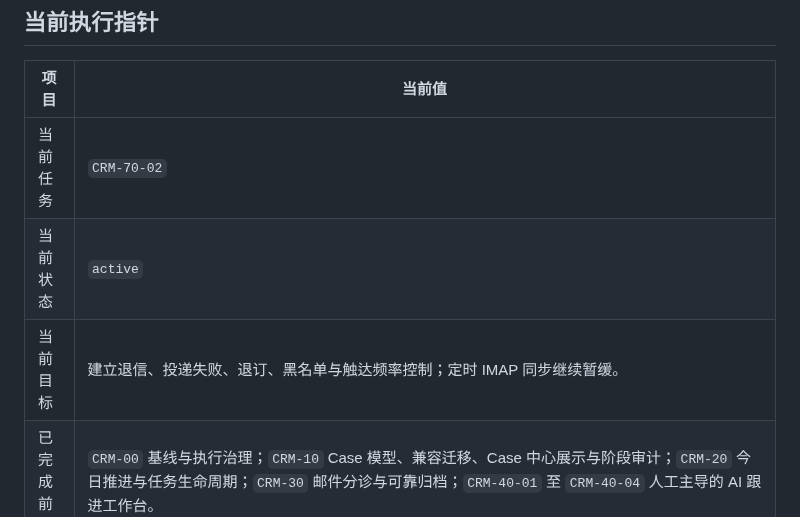
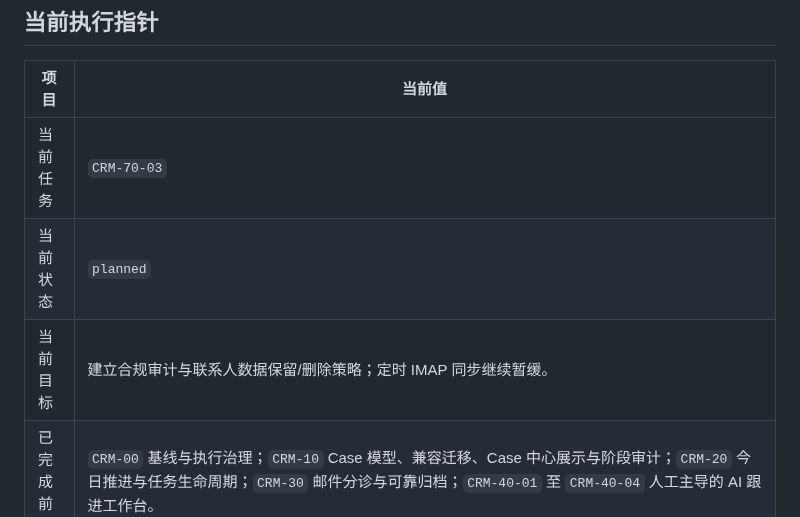
Before and after one commit to goog205118-art/BPPPPPPPPPDDDD, a Markdown page: docs/CRM_EXECUTION_TASKS.md, the part around one of its changes. GitHub-like rendering.

Commit message:
docs(crm): complete delivery governance task

```diff
--- a/docs/CRM_EXECUTION_TASKS.md
+++ b/docs/CRM_EXECUTION_TASKS.md
@@ -37,9 +37,9 @@
 
 | 项目 | 当前值 |
 | --- | --- |
-| 当前任务 | `CRM-70-02` |
-| 当前状态 | `active` |
-| 当前目标 | 建立退信、投递失败、退订、黑名单与触达频率控制；定时 IMAP 同步继续暂缓。 |
+| 当前任务 | `CRM-70-03` |
+| 当前状态 | `planned` |
+| 当前目标 | 建立合规审计与联系人数据保留/删除策略；定时 IMAP 同步继续暂缓。 |
 | 已完成前序 | `CRM-00` 基线与执行治理；`CRM-10` Case 模型、兼容迁移、Case 中心展示与阶段审计；`CRM-20` 今日推进与任务生命周期；`CRM-30` 邮件分诊与可靠归档；`CRM-40-01` 至 `CRM-40-04` 人工主导的 AI 跟进工作台。 |
 | 禁止提前启动 | `CRM-60` 定时同步、自动发送、AI 自动推进高风险阶段。 |
 | 最近已验证基线 | `npm.cmd run check`、`npm.cmd run test:followup-ai-stage-application`、`npm.cmd run test:followup-ai-draft-send`、`npm.cmd run test:followup-ai-analysis`、`npm.cmd run test:followup-ai-context`、`npm.cmd run test:followup-isolation`、`npm.cmd run test:crm-regression`、`npm.cmd run test:case-display`、`npm.cmd run test:action-task-storage`、`npm.cmd run test:today-action-center`、`npm.cmd run test:task-collaboration`、`npm.cmd run test:mail-routing-score`、`npm.cmd run test:mail-triage-console`、`npm.cmd run test:mail-triage-case-actions`、`npm.cmd run test:mail-triage-lead`、`npm.cmd run test:storage-concurrency`、`npm.cmd run test:storage-record-transaction`、`npm.cmd run test:online-record-store`、`npm.cmd run test:storage-audit-conflict`、`npm.cmd run test:contact-identity`、Python AST 解析、`git diff --check`（最近功能提交 `f9b2679`；验证证据与完成记录已在本台账检查点归档）。 |
```
Also changed, not shown: other parts of docs/CRM_EXECUTION_TASKS.md (+1 -0 lines).
